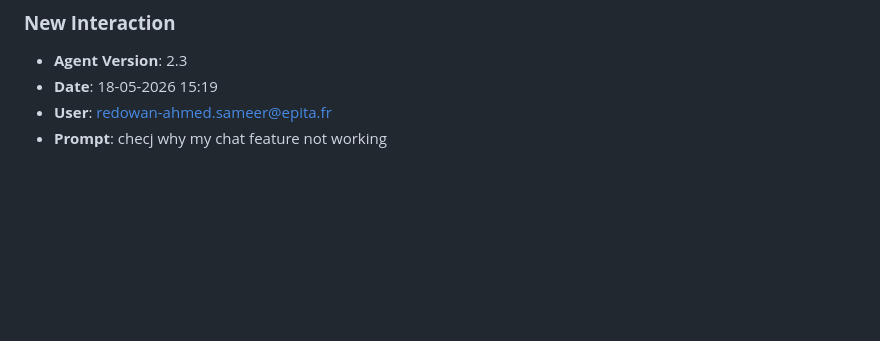
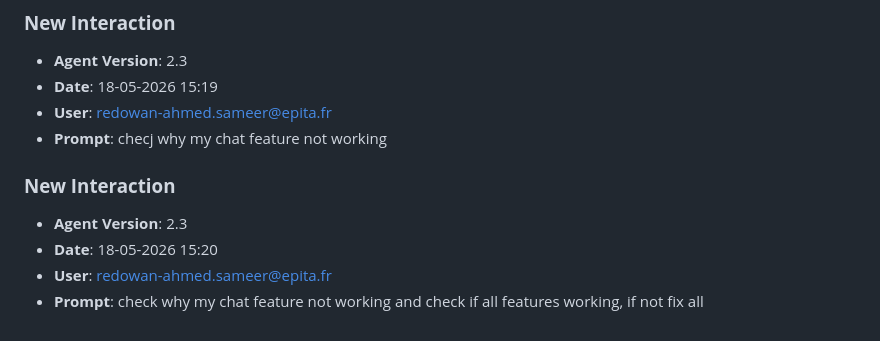
Before and after one commit to demod-s-tmg/capstone-corpus-forge, a Markdown page: JOURNAL.md, the part around the change. GitHub-like rendering; blank space fills up the shorter version.

Commit message:
chore: log prompt [18-05-2026 15:20]

```diff
--- a/JOURNAL.md
+++ b/JOURNAL.md
@@ -117,3 +117,9 @@
 - **Date**: 18-05-2026 15:19
 - **User**: redowan-ahmed.sameer@epita.fr
 - **Prompt**: checj why my chat feature not working
+
+### **New Interaction**
+- **Agent Version**: 2.3
+- **Date**: 18-05-2026 15:20
+- **User**: redowan-ahmed.sameer@epita.fr
+- **Prompt**: check why my chat feature not working and check if all features working, if not fix all
```
Also changed, not shown: prompts_history.md (+3 -0 lines).
